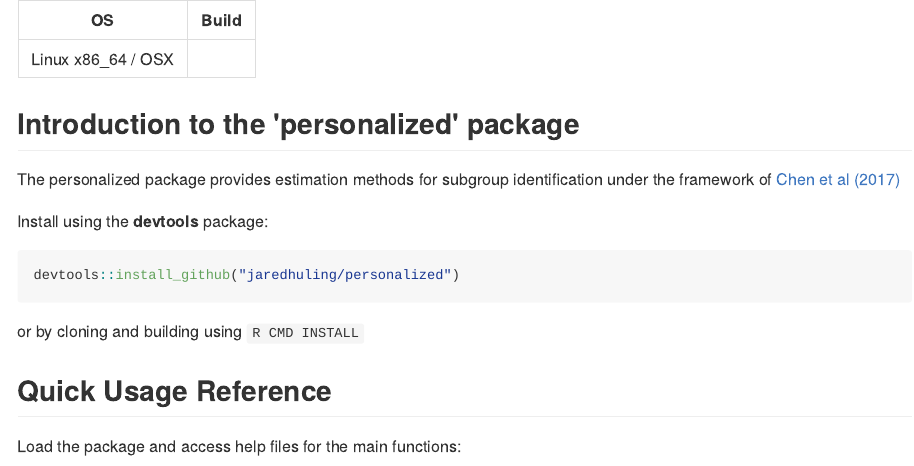
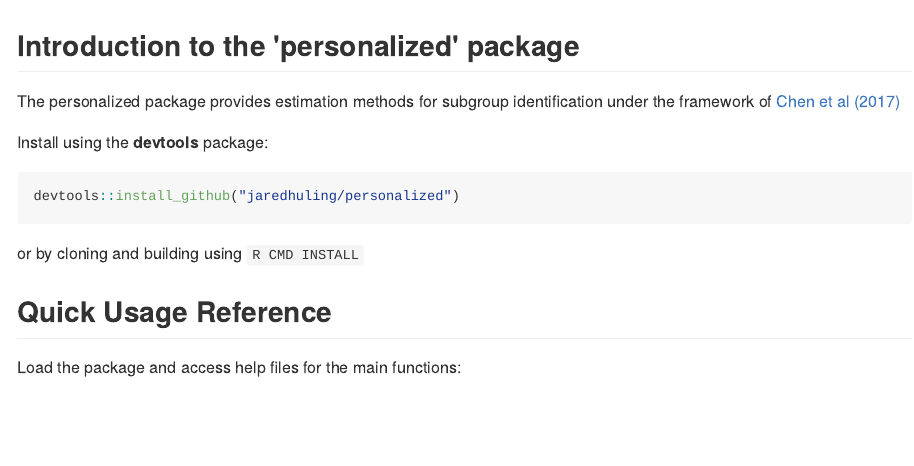
Before and after one commit to jaredhuling/personalized, an R Markdown document (README.Rmd): the page in a window 1100 px wide, from its top. The pictures show the output file README.md that the author committed with the source, drawn offline in the style of GitHub; badge pictures from the web are left out.

Commit message:
update readme, pkgdown yml

````diff
--- a/README.Rmd
+++ b/README.Rmd
@@ -13,9 +13,7 @@ library(knitr)
 opts_chunk$set(message = FALSE)
 ```
 
-|  OS             | Build           |
-|-----------------|-----------------|
-| Linux x86_64 / OSX   | [![Build Status](https://travis-ci.org/jaredhuling/personalized.svg?branch=master)](https://travis-ci.org/jaredhuling/personalized)
+[![Build Status](https://travis-ci.org/jaredhuling/personalized.svg?branch=master)](https://travis-ci.org/jaredhuling/personalized)
 
 
 ## Introduction to the 'personalized' package
--- a/_pkgdown.yml
+++ b/_pkgdown.yml
@@ -1,3 +1,7 @@
+template:
+  params:
+    bootswatch: flatly
+
 navbar:
   left:
   - text: Intro
````
Also changed, not shown: README.html, README.md, 1 other file.
